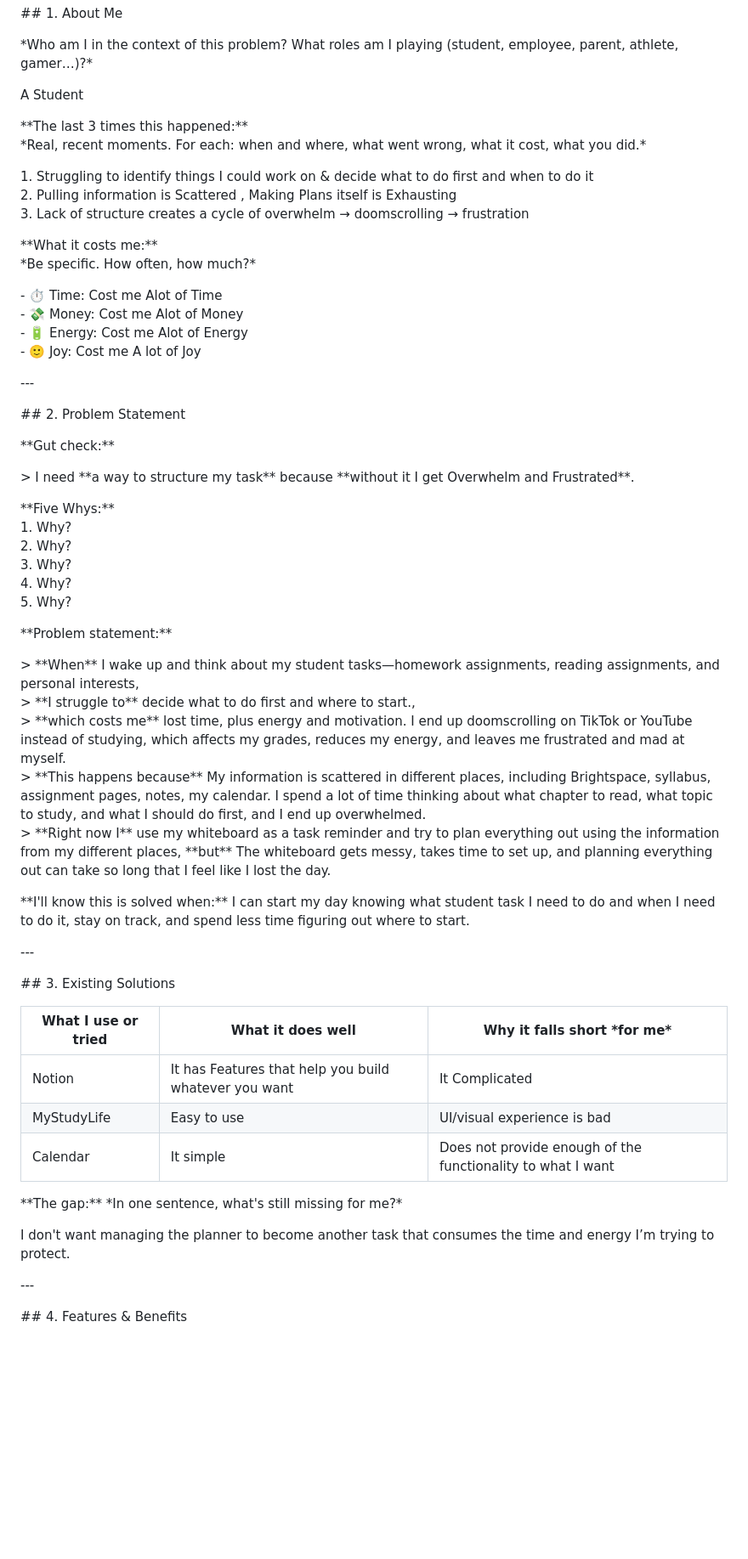
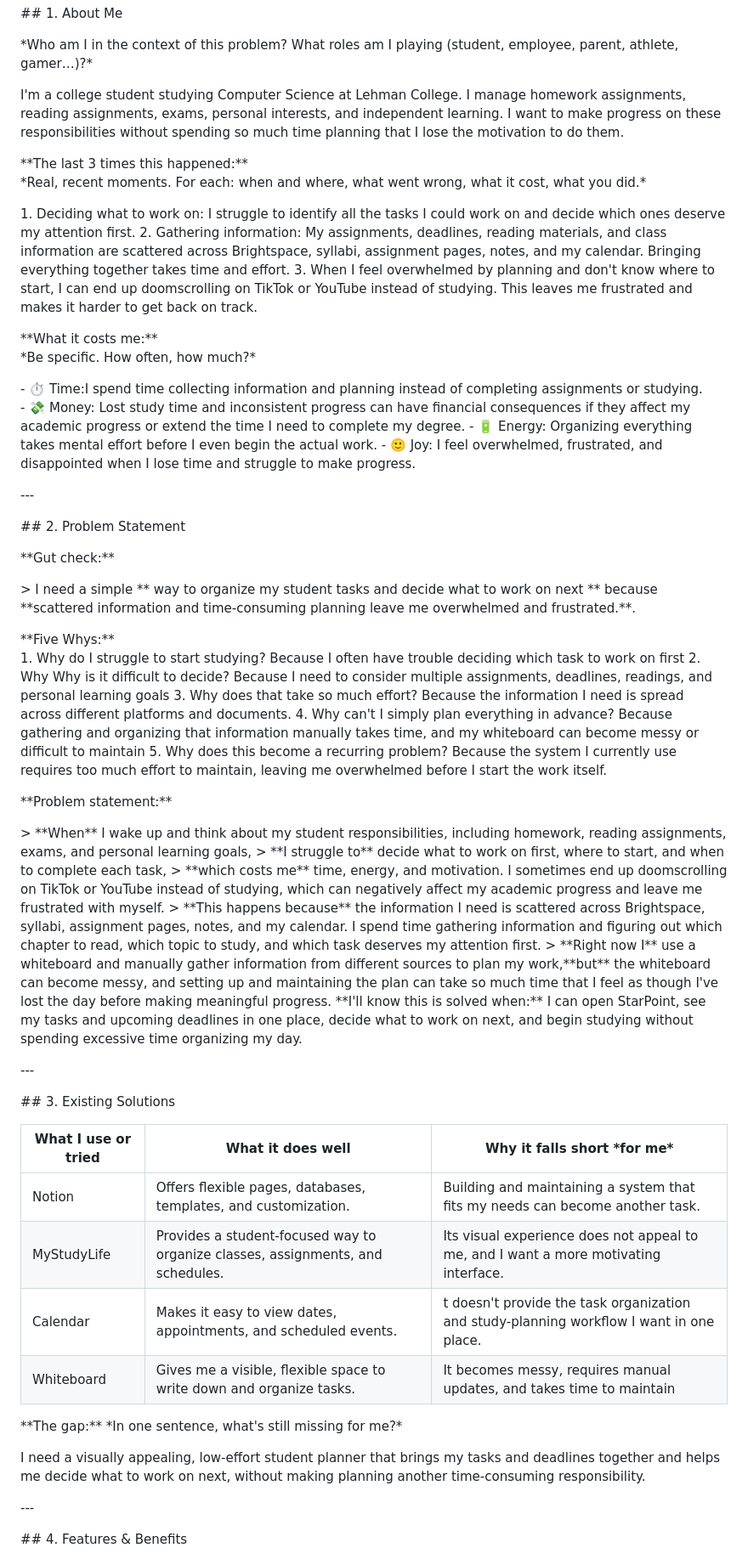
Before and after one commit to eivindcuate/StarPoint, a Markdown page: README.md, the part around one of its changes. Shown at 85% size. Drawn GitHub-style; blank space fills up the shorter version.

```diff
--- a/README.md
+++ b/README.md
@@ -10,22 +10,22 @@
 
 \*Who am I in the context of this problem? What roles am I playing (student, employee, parent, athlete, gamer…)?\*
 
-A Student
+I'm a college student studying Computer Science at Lehman College. I manage homework assignments, reading assignments, exams, personal interests, and independent learning. I want to make progress on these responsibilities without spending so much time planning that I lose the motivation to do them.
 
 \*\*The last 3 times this happened:\*\*
 \*Real, recent moments. For each: when and where, what went wrong, what it cost, what you did.\*
 
-1\. Struggling to identify things I could work on & decide what to do first and when to do it
-2\. Pulling information is Scattered , Making Plans itself is Exhausting
-3\. Lack of structure creates a cycle of overwhelm → doomscrolling → frustration
+1\. Deciding what to work on: I struggle to identify all the tasks I could work on and decide which ones deserve my attention first.
+2\. Gathering information: My assignments, deadlines, reading materials, and class information are scattered across Brightspace, syllabi, assignment pages, notes, and my calendar. Bringing everything together takes time and effort.
+3\. When I feel overwhelmed by planning and don't know where to start, I can end up doomscrolling on TikTok or YouTube instead of studying. This leaves me frustrated and makes it harder to get back on track.
 
 \*\*What it costs me:\*\*
 \*Be specific. How often, how much?\*
 
-\- ⏱️ Time: Cost me Alot of Time
-\- 💸 Money: Cost me Alot of Money
-\- 🔋 Energy: Cost me Alot of Energy
-\- 🙂 Joy: Cost me A lot of Joy
+\- ⏱️ Time:I spend time collecting information and planning instead of completing assignments or studying.
+\- 💸 Money: Lost study time and inconsistent progress can have financial consequences if they affect my academic progress or extend the time I need to complete my degree.
+\- 🔋 Energy: Organizing everything takes mental effort before I even begin the actual work.
+\- 🙂 Joy: I feel overwhelmed, frustrated, and disappointed when I lose time and struggle to make progress.
 
 \---
 
@@ -33,24 +33,23 @@ A Student
 
 \*\*Gut check:\*\*
 
-\> I need \*\*a way to structure my task\*\* because \*\*without it I get Overwhelm and Frustrated\*\*.
+\> I need a simple \*\* way to organize my student tasks and decide what to work on next \*\* because \*\*scattered information and time-consuming planning leave me overwhelmed and frustrated.\*\*.
 
 \*\*Five Whys:\*\*
-1\. Why?
-2\. Why?
-3\. Why?
-4\. Why?
-5\. Why?
+1\. Why do I struggle to start studying? Because I often have trouble deciding which task to work on first
+2\. Why Why is it difficult to decide? Because I need to consider multiple assignments, deadlines, readings, and personal learning goals
+3\. Why does that take so much effort? Because the information I need is spread across different platforms and documents.
+4\. Why can't I simply plan everything in advance? Because gathering and organizing that information manually takes time, and my whiteboard can become messy or difficult to       maintain
+5\. Why does this become a recurring problem? Because the system I currently use requires too much effort to maintain, leaving me overwhelmed before I start the work itself.
 
 \*\*Problem statement:\*\*
 
-\> \*\*When\*\* I wake up and think about my student tasks—homework assignments, reading assignments, and personal interests,
-\> \*\*I struggle to\*\* decide what to do first and where to start.,
-\> \*\*which costs me\*\* lost time, plus energy and motivation. I end up doomscrolling on TikTok or YouTube instead of studying, which affects my grades, reduces my energy, and leaves me frustrated and mad at myself.
-\> \*\*This happens because\*\* My information is scattered in different places, including Brightspace, syllabus, assignment pages, notes, my calendar.  I spend a lot of time thinking about what chapter to read, what topic to study, and what I should do first, and I end up overwhelmed.
-\> \*\*Right now I\*\* use my whiteboard as a task reminder and try to plan everything out using the information from my different places, \*\*but\*\* The whiteboard gets messy, takes time to set up, and planning everything out can take so long that I feel like I lost the day.
-
-\*\*I'll know this is solved when:\*\* I can start my day knowing what student task I need to do and when I need to do it, stay on track, and spend less time figuring out where to start.
+\> \*\*When\*\* I wake up and think about my student responsibilities, including homework, reading assignments, exams, and personal learning goals,
+\> \*\*I struggle to\*\* decide what to work on first, where to start, and when to complete each task,
+\> \*\*which costs me\*\* time, energy, and motivation. I sometimes end up doomscrolling on TikTok or YouTube instead of studying, which can negatively affect my academic progress and leave me frustrated with myself.
+\> \*\*This happens because\*\* the information I need is scattered across Brightspace, syllabi, assignment pages, notes, and my calendar. I spend time gathering information and figuring out which chapter to read, which topic to study, and which task deserves my attention first.
+\> \*\*Right now I\*\* use a whiteboard and manually gather information from different sources to plan my work,\*\*but\*\* the whiteboard can become messy, and setting up and maintaining the plan can take so much time that I feel as though I've lost the day before making meaningful progress.
+\*\*I'll know this is solved when:\*\* I can open StarPoint, see my tasks and upcoming deadlines in one place, decide what to work on next, and begin studying without spending excessive time organizing my day.
 
 
 \---
@@ -59,13 +58,14 @@ A Student
 
 | What I use or tried | What it does well | Why it falls short \*for me\* |
 |---|---|---|
-|Notion |It has Features that help you build whatever you want|It Complicated |
-|MyStudyLife |Easy to use  | UI/visual experience is bad|
-|Calendar| It simple | Does not provide enough of the functionality to what I want|
+|Notion |Offers flexible pages, databases, templates, and customization.|Building and maintaining a system that fits my needs can become another task.|
+|MyStudyLife |Provides a student-focused way to organize classes, assignments, and schedules.|Its visual experience does not appeal to me, and I want a more motivating interface.|
+|Calendar|Makes it easy to view dates, appointments, and scheduled events.|t doesn't provide the task organization and study-planning workflow I want in one place.|
+|Whiteboard|Gives me a visible, flexible space to write down and organize tasks.|It becomes messy, requires manual updates, and takes time to maintain|
 
 \*\*The gap:\*\* \*In one sentence, what's still missing for me?\*
 
-I don't want managing the planner to become another task that consumes the time and energy I’m trying to protect.
+I need a visually appealing, low-effort student planner that brings my tasks and deadlines together and helps me decide what to work on next, without making planning another time-consuming responsibility.
 
 \---
 
```
Also changed, not shown: other parts of README.md (+39 -24 lines).
